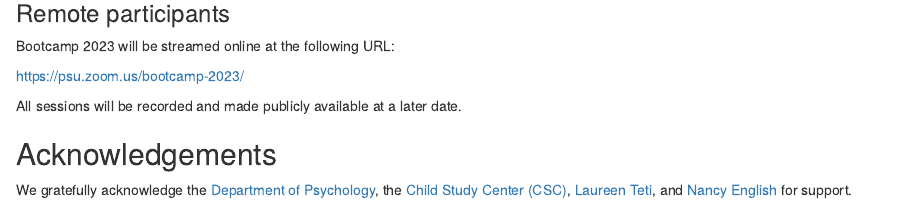
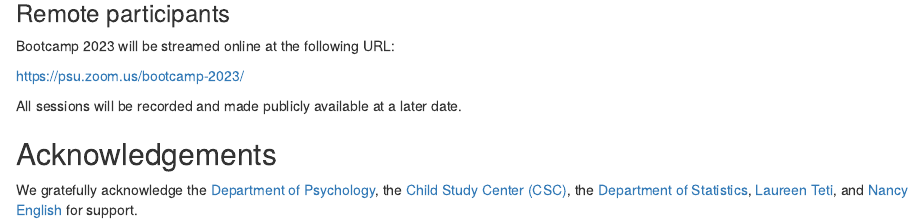
Before and after one commit to penn-state-open-science/bootcamp-2023, an R Markdown document (src/index.Rmd): the page in a window 1100 px wide, from 1450 px down. Rendered offline with R 4.5, knitr and Pandoc, with nearby package versions; drawn as R Markdown's standard HTML page in place of the format the file asks for.

Commit message:
Add Dept of Statistics as sponsor.

````diff
--- a/src/index.Rmd
+++ b/src/index.Rmd
@@ -49,7 +49,7 @@ All sessions will be recorded and made publicly available at a later date.
 
 ## Acknowledgements {-}
 
-We gratefully acknowledge the [Department of Psychology](http://psych.la.psu.edu), the [Child Study Center (CSC)](https://csc.la.psu.edu), [Laureen Teti](https://psych.la.psu.edu/directory/laureen-teti-ph-d), and [Nancy English](https://psych.la.psu.edu/directory/nec101) for support.
+We gratefully acknowledge the [Department of Psychology](http://psych.la.psu.edu), the [Child Study Center (CSC)](https://csc.la.psu.edu), the [Department of Statistics](https://science.psu.edu/stat), [Laureen Teti](https://psych.la.psu.edu/directory/laureen-teti-ph-d), and [Nancy English](https://psych.la.psu.edu/directory/nec101) for support.
 
 ```{r add-bib-entries, include=FALSE}
 # automatically create a bib database for R packages
````
Also changed, not shown: docs/search.json, 8 other files.
